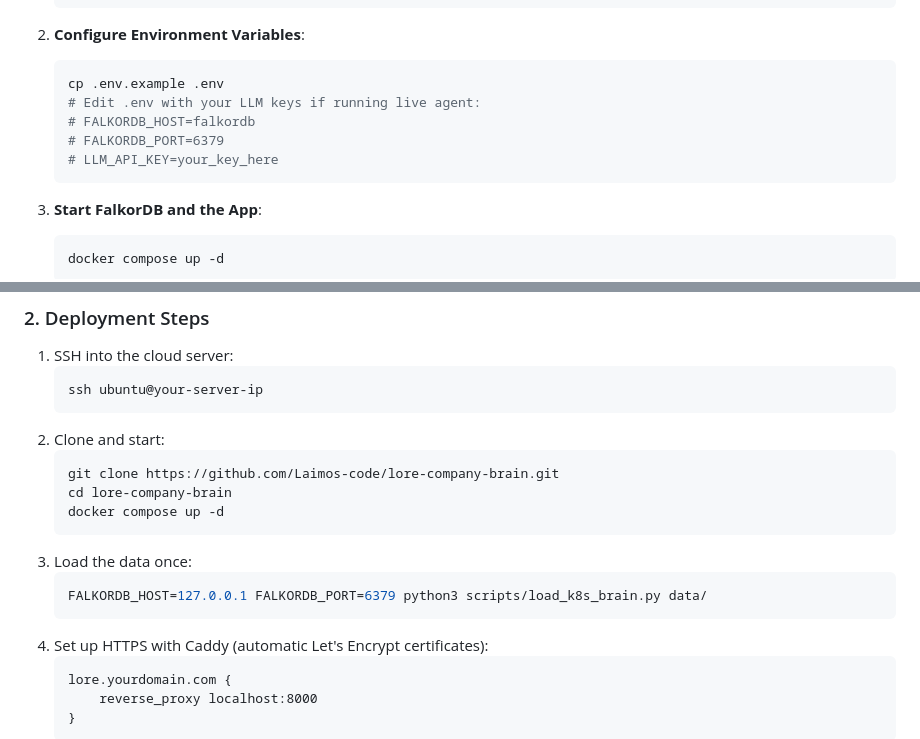
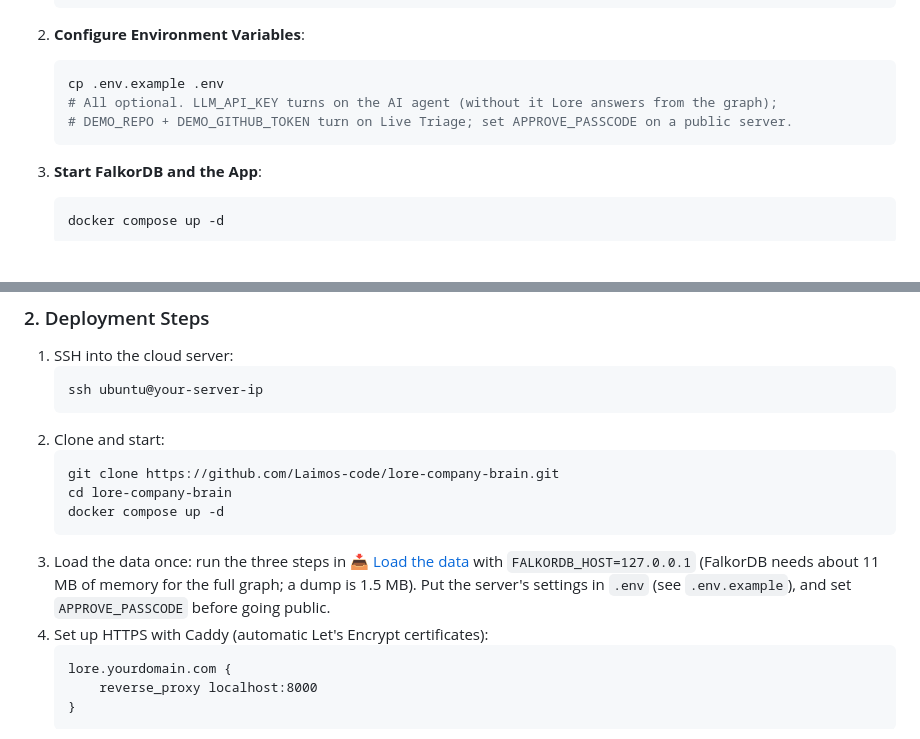
Before and after one commit to Laimos-code/lore-company-brain, a Markdown page: README.md, 2 parts joined by grey strips. Drawn GitHub-style; blank space fills up the shorter version.

````diff
--- a/README.md
+++ b/README.md
@@ -42,10 +75,8 @@ Every organization has two org charts:
 2. **Configure Environment Variables**:
    ```bash
    cp .env.example .env
-   # Edit .env with your LLM keys if running live agent:
-   # FALKORDB_HOST=falkordb
-   # FALKORDB_PORT=6379
-   # LLM_API_KEY=your_key_here
+   # All optional. LLM_API_KEY turns on the AI agent (without it Lore answers from the graph);
+   # DEMO_REPO + DEMO_GITHUB_TOKEN turn on Live Triage; set APPROVE_PASSCODE on a public server.
    ```
 
 3. **Start FalkorDB and the App**:
@@ -234,10 +285,9 @@ To host Lore on a small cloud server (DigitalOcean, AWS EC2, Hetzner, or GitHub
    cd lore-company-brain
    docker compose up -d
    ```
-3. Load the data once:
-   ```bash
-   FALKORDB_HOST=127.0.0.1 FALKORDB_PORT=6379 python3 scripts/load_k8s_brain.py data/
-   ```
+3. Load the data once: run the three steps in [📥 Load the data](#-load-the-data) with
+   `FALKORDB_HOST=127.0.0.1` (FalkorDB needs about 11 MB of memory for the full graph; a dump is 1.5 MB).
+   Put the server's settings in `.env` (see `.env.example`), and set `APPROVE_PASSCODE` before going public.
 4. Set up HTTPS with Caddy (automatic Let's Encrypt certificates):
    ```caddy
    lore.yourdomain.com {
````
Also changed, not shown: other parts of README.md (+93 -25 lines).
